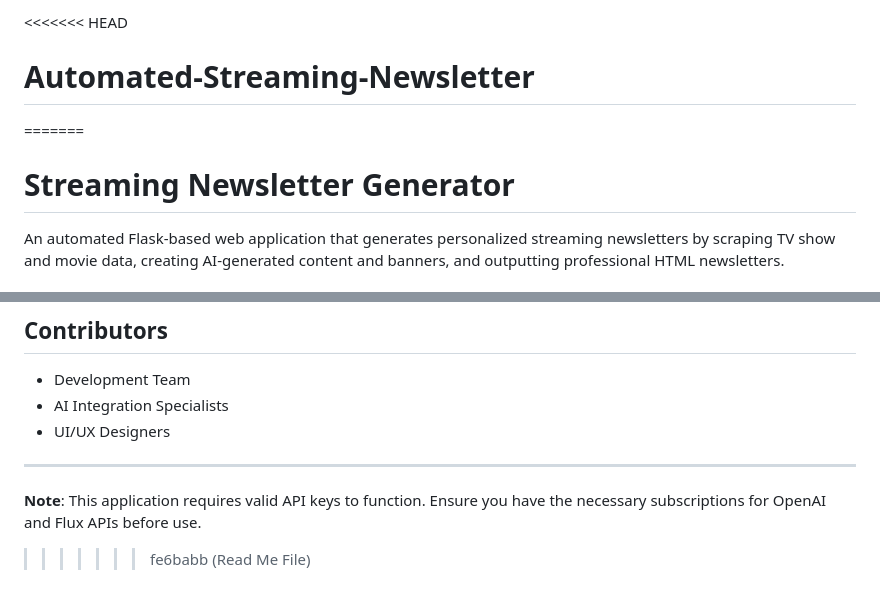
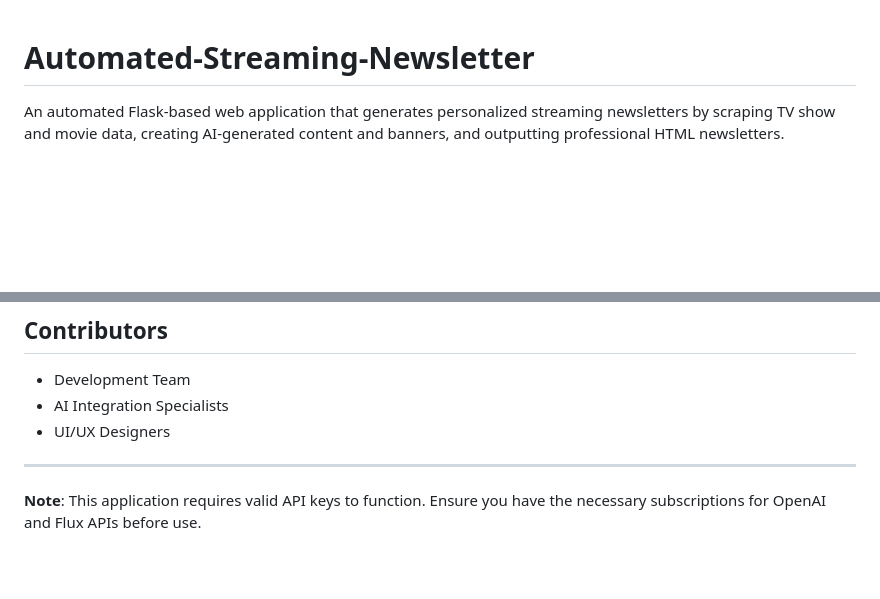
Before and after one commit to MahumFatimaKhan/Automated-Streaming-Newsletter, a Markdown page: README.md, 2 parts joined by grey strips. Drawn GitHub-style; blank space fills up the shorter version.

```diff
--- a/README.md
+++ b/README.md
@@ -1,8 +1,4 @@
-<<<<<<< HEAD
 # Automated-Streaming-Newsletter
-=======
-# Streaming Newsletter Generator
-
 An automated Flask-based web application that generates personalized streaming newsletters by scraping TV show and movie data, creating AI-generated content and banners, and outputting professional HTML newsletters.
 
 ## Features
@@ -243,4 +239,3 @@ This project is proprietary software. All rights reserved.
 ---
 
 **Note**: This application requires valid API keys to function. Ensure you have the necessary subscriptions for OpenAI and Flux APIs before use.
->>>>>>> fe6babb (Read Me File)
```
